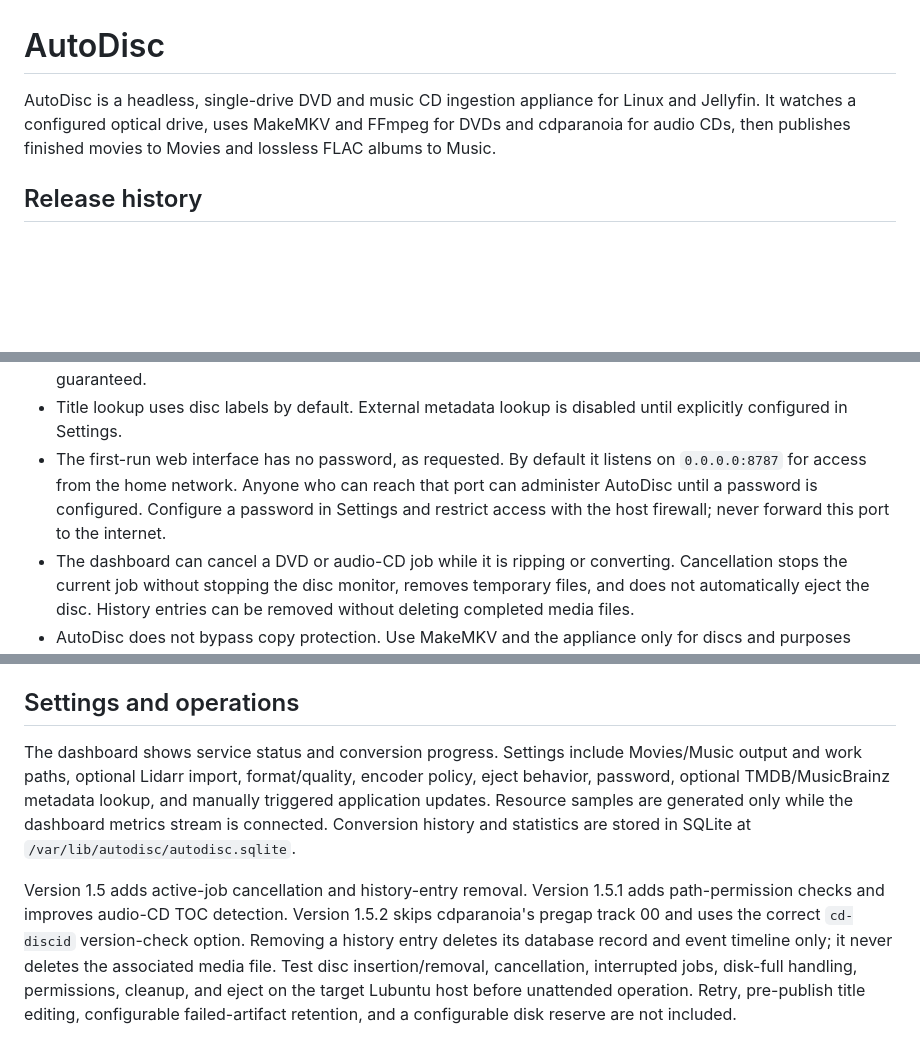
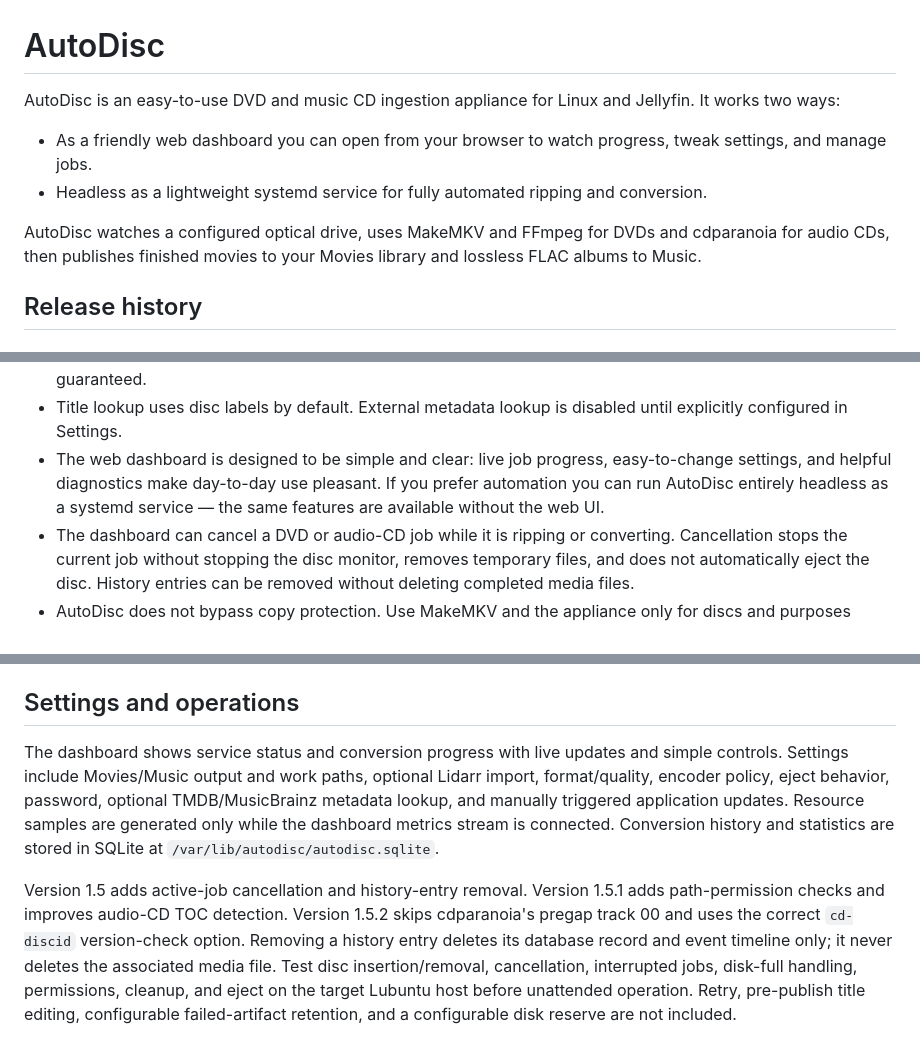
Before and after one commit to nick709r/DVDTOJELLYFIN, a Markdown page: README.md, 3 parts joined by grey strips. Drawn GitHub-style; blank space fills up the shorter version.

Commit message:
Make README friendlier: emphasize dashboard and headless usage

```diff
--- a/README.md
+++ b/README.md
@@ -1,9 +1,11 @@
 # AutoDisc
 
-AutoDisc is a headless, single-drive DVD and music CD ingestion appliance for
-Linux and Jellyfin. It watches a configured optical drive, uses MakeMKV and
-FFmpeg for DVDs and cdparanoia for audio CDs, then publishes finished movies to
-Movies and lossless FLAC albums to Music.
+AutoDisc is an easy-to-use DVD and music CD ingestion appliance for Linux and Jellyfin. It works two ways:
+
+- As a friendly web dashboard you can open from your browser to watch progress, tweak settings, and manage jobs.
+- Headless as a lightweight systemd service for fully automated ripping and conversion.
+
+AutoDisc watches a configured optical drive, uses MakeMKV and FFmpeg for DVDs and cdparanoia for audio CDs, then publishes finished movies to your Movies library and lossless FLAC albums to Music.
 
 ## Release history
 
@@ -171,11 +173,10 @@ Version 2 will focus on making TV series DVD archiving as automated and reliable
   A GTX 710 commonly has no NVENC block; GPU use is not guaranteed.
 - Title lookup uses disc labels by default. External metadata lookup is disabled
   until explicitly configured in Settings.
-- The first-run web interface has no password, as requested. By default it
-  listens on `0.0.0.0:8787` for access from the home network. Anyone who can
-  reach that port can administer AutoDisc until a password is configured.
-  Configure a password in Settings and restrict access with the host firewall;
-  never forward this port to the internet.
+- The web dashboard is designed to be simple and clear: live job progress,
+  easy-to-change settings, and helpful diagnostics make day-to-day use pleasant.
+  If you prefer automation you can run AutoDisc entirely headless as a
+  systemd service — the same features are available without the web UI.
 - The dashboard can cancel a DVD or audio-CD job while it is ripping or
   converting. Cancellation stops the current job without stopping the disc
   monitor, removes temporary files, and does not automatically eject the disc.
@@ -362,21 +363,20 @@ diagnostics, inspect `sudo journalctl -u autodisc-update.service`.
 
 ## Settings and operations
 
-The dashboard shows service status and conversion progress. Settings include
-Movies/Music output and work paths, optional Lidarr import, format/quality,
-encoder policy, eject behavior, password, optional TMDB/MusicBrainz metadata
-lookup, and manually triggered application updates. Resource
-samples are generated only while the dashboard metrics stream is connected.
-Conversion history and statistics are stored in
-SQLite at `/var/lib/autodisc/autodisc.sqlite`.
+The dashboard shows service status and conversion progress with live updates and
+simple controls. Settings include Movies/Music output and work paths, optional
+Lidarr import, format/quality, encoder policy, eject behavior, password,
+optional TMDB/MusicBrainz metadata lookup, and manually triggered application
+updates. Resource samples are generated only while the dashboard metrics stream
+is connected. Conversion history and statistics are stored in SQLite at
+`/var/lib/autodisc/autodisc.sqlite`.
 
 Version 1.5 adds active-job cancellation and history-entry removal. Version
 1.5.1 adds path-permission checks and improves audio-CD TOC detection. Version
 1.5.2 skips cdparanoia's pregap track 00 and uses the correct `cd-discid`
-version-check option. Removing a
-history entry deletes its database record and event timeline only; it never
-deletes the associated media file. Test disc insertion/removal, cancellation,
-interrupted jobs, disk-full handling, permissions, cleanup, and eject on the
-target Lubuntu host before unattended operation. Retry, pre-publish title
-editing, configurable failed-artifact retention, and a configurable disk
-reserve are not included.
+version-check option. Removing a history entry deletes its database record and
+event timeline only; it never deletes the associated media file. Test disc
+insertion/removal, cancellation, interrupted jobs, disk-full handling,
+permissions, cleanup, and eject on the target Lubuntu host before unattended
+operation. Retry, pre-publish title editing, configurable failed-artifact
+retention, and a configurable disk reserve are not included.
```
Also changed, not shown: other parts of README.md (+3 -3 lines).
